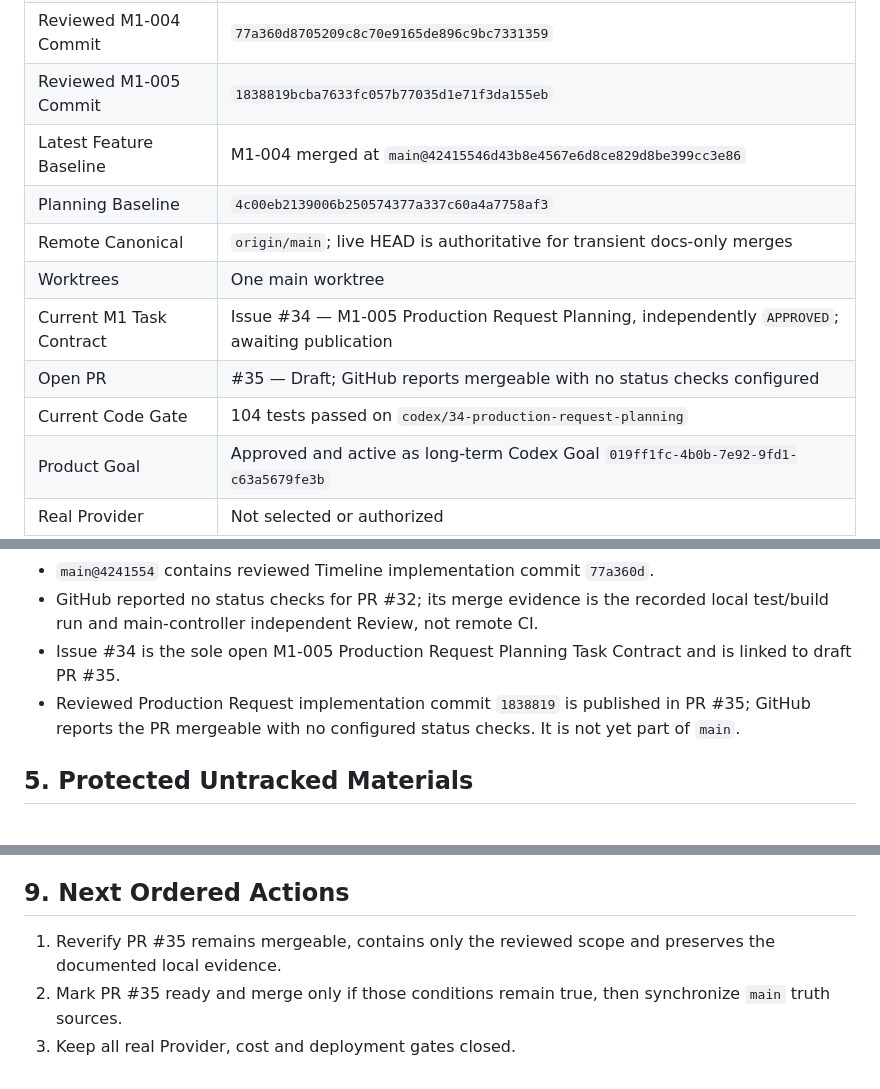
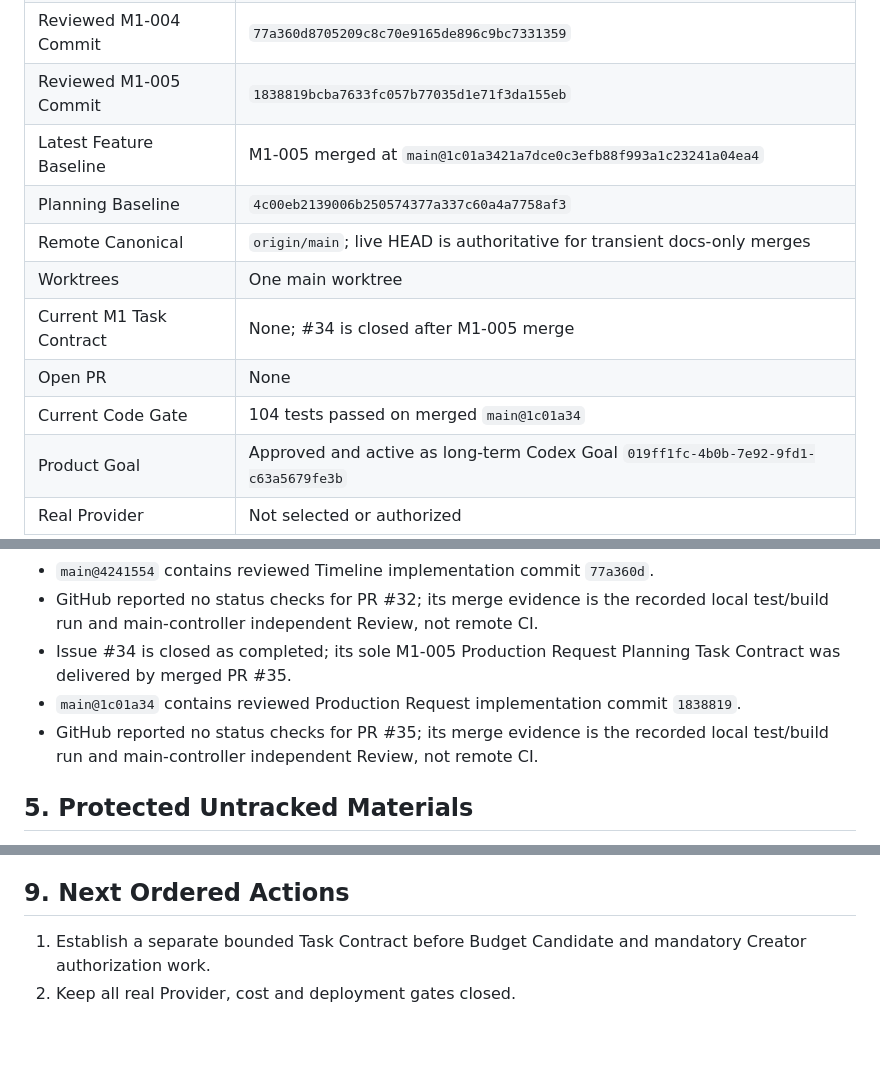
Before and after one commit to JettxonHo/AI-Course-Factory, a Markdown page: docs/STATUS.md, 3 parts joined by grey strips. Drawn GitHub-style; blank space fills up the shorter version.

Commit message:
docs: record Production Request merge

```diff
--- a/docs/STATUS.md
+++ b/docs/STATUS.md
@@ -12,13 +12,13 @@
 | Reviewed M1-003 Commit | `047ce29660e25c9d3e9407f1df3d1a53a2504272` |
 | Reviewed M1-004 Commit | `77a360d8705209c8c70e9165de896c9bc7331359` |
 | Reviewed M1-005 Commit | `1838819bcba7633fc057b77035d1e71f3da155eb` |
-| Latest Feature Baseline | M1-004 merged at `main@42415546d43b8e4567e6d8ce829d8be399cc3e86` |
+| Latest Feature Baseline | M1-005 merged at `main@1c01a3421a7dce0c3efb88f993a1c23241a04ea4` |
 | Planning Baseline | `4c00eb2139006b250574377a337c60a4a7758af3` |
 | Remote Canonical | `origin/main`; live HEAD is authoritative for transient docs-only merges |
 | Worktrees | One main worktree |
-| Current M1 Task Contract | Issue #34 — M1-005 Production Request Planning, independently `APPROVED`; awaiting publication |
-| Open PR | #35 — Draft; GitHub reports mergeable with no status checks configured |
-| Current Code Gate | 104 tests passed on `codex/34-production-request-planning` |
+| Current M1 Task Contract | None; #34 is closed after M1-005 merge |
+| Open PR | None |
+| Current Code Gate | 104 tests passed on merged `main@1c01a34` |
 | Product Goal | Approved and active as long-term Codex Goal `019ff1fc-4b0b-7e92-9fd1-c63a5679fe3b` |
 | Real Provider | Not selected or authorized |
 | Deployment | None |
@@ -125,8 +125,9 @@ This proves the current offline and no-Provider Character, Storyboard, in-memory
 - Issue #31 is closed as completed; its sole M1-004 Timeline Planning Task Contract was delivered by merged PR #32.
 - `main@4241554` contains reviewed Timeline implementation commit `77a360d`.
 - GitHub reported no status checks for PR #32; its merge evidence is the recorded local test/build run and main-controller independent Review, not remote CI.
-- Issue #34 is the sole open M1-005 Production Request Planning Task Contract and is linked to draft PR #35.
-- Reviewed Production Request implementation commit `1838819` is published in PR #35; GitHub reports the PR mergeable with no configured status checks. It is not yet part of `main`.
+- Issue #34 is closed as completed; its sole M1-005 Production Request Planning Task Contract was delivered by merged PR #35.
+- `main@1c01a34` contains reviewed Production Request implementation commit `1838819`.
+- GitHub reported no status checks for PR #35; its merge evidence is the recorded local test/build run and main-controller independent Review, not remote CI.
 
 ## 5. Protected Untracked Materials
 
@@ -253,6 +255,5 @@ The exact Luna first observed a public import failure before implementing the Pr
 
 ## 9. Next Ordered Actions
 
-1. Reverify PR #35 remains mergeable, contains only the reviewed scope and preserves the documented local evidence.
-2. Mark PR #35 ready and merge only if those conditions remain true, then synchronize `main` truth sources.
-3. Keep all real Provider, cost and deployment gates closed.
+1. Establish a separate bounded Task Contract before Budget Candidate and mandatory Creator authorization work.
+2. Keep all real Provider, cost and deployment gates closed.
```
Also changed, not shown: other parts of docs/STATUS.md (+4 -3 lines), GOAL.md (+4 -4 lines).
